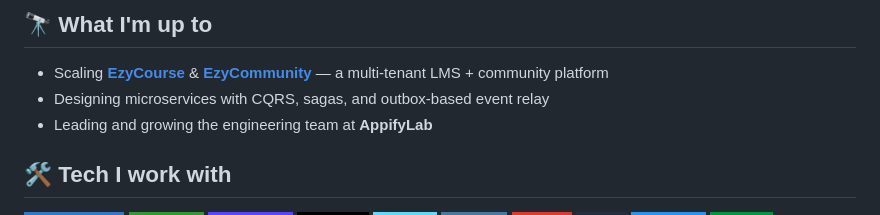
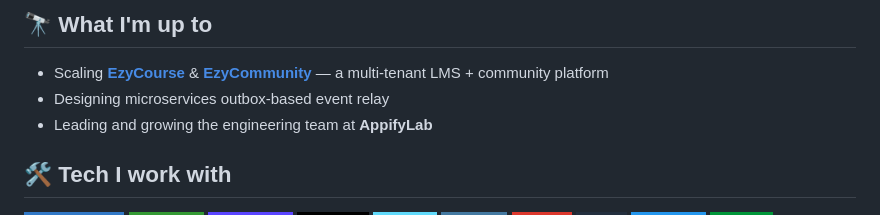
Before and after one commit to sakib412/sakib412, a Markdown page: README.md, the part around the change. Drawn GitHub-style; badges without logos.

Commit message:
Update README to simplify microservices description
Removed mention of CQRS and sagas from the README.

```diff
--- a/README.md
+++ b/README.md
@@ -8,7 +8,7 @@ I spend most of my time on **distributed systems and cloud architecture** — mu
 ## 🔭 What I'm up to
 
 - Scaling **[EzyCourse](https://ezycourse.com)** & **[EzyCommunity](https://ezycommunity.com/)** — a multi-tenant LMS + community platform
-- Designing microservices with CQRS, sagas, and outbox-based event relay
+- Designing microservices outbox-based event relay
 - Leading and growing the engineering team at **AppifyLab**
 
 ## 🛠️ Tech I work with
```
